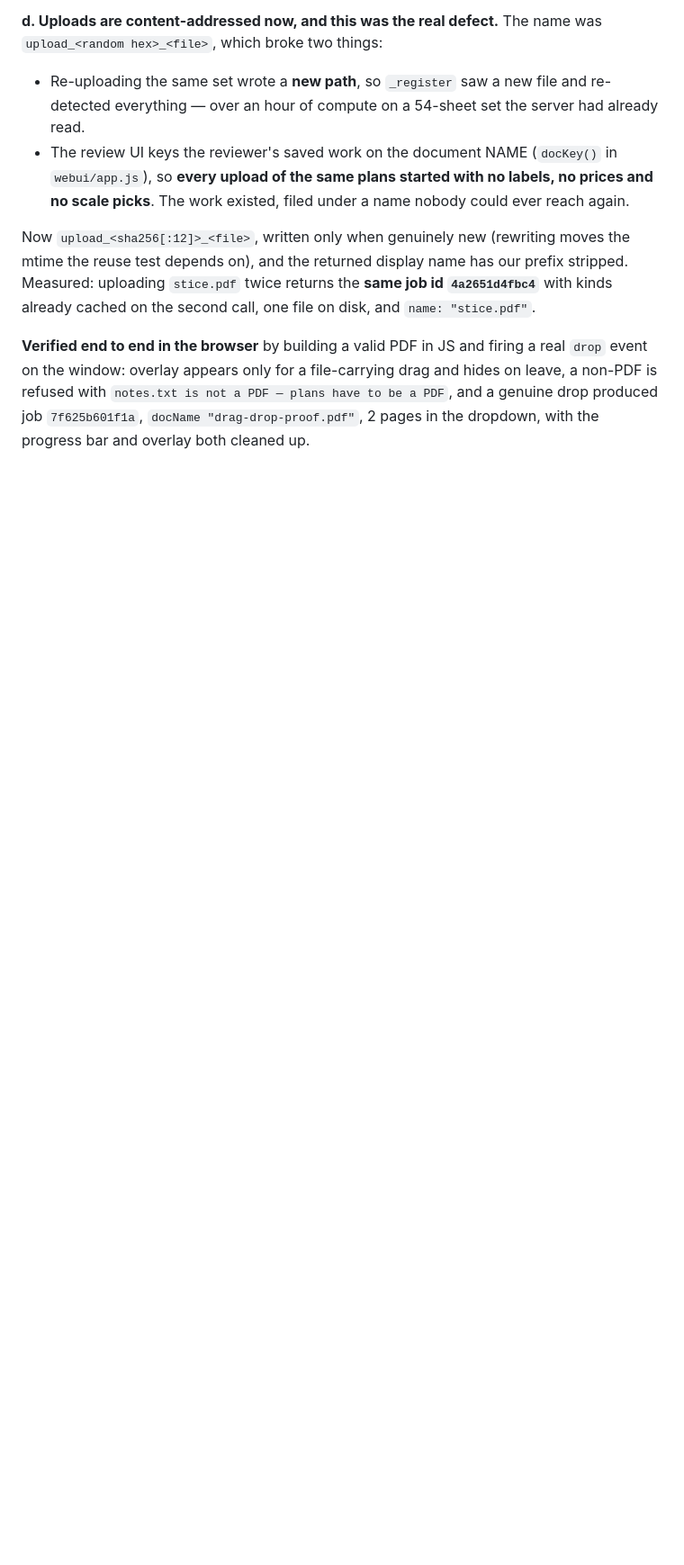
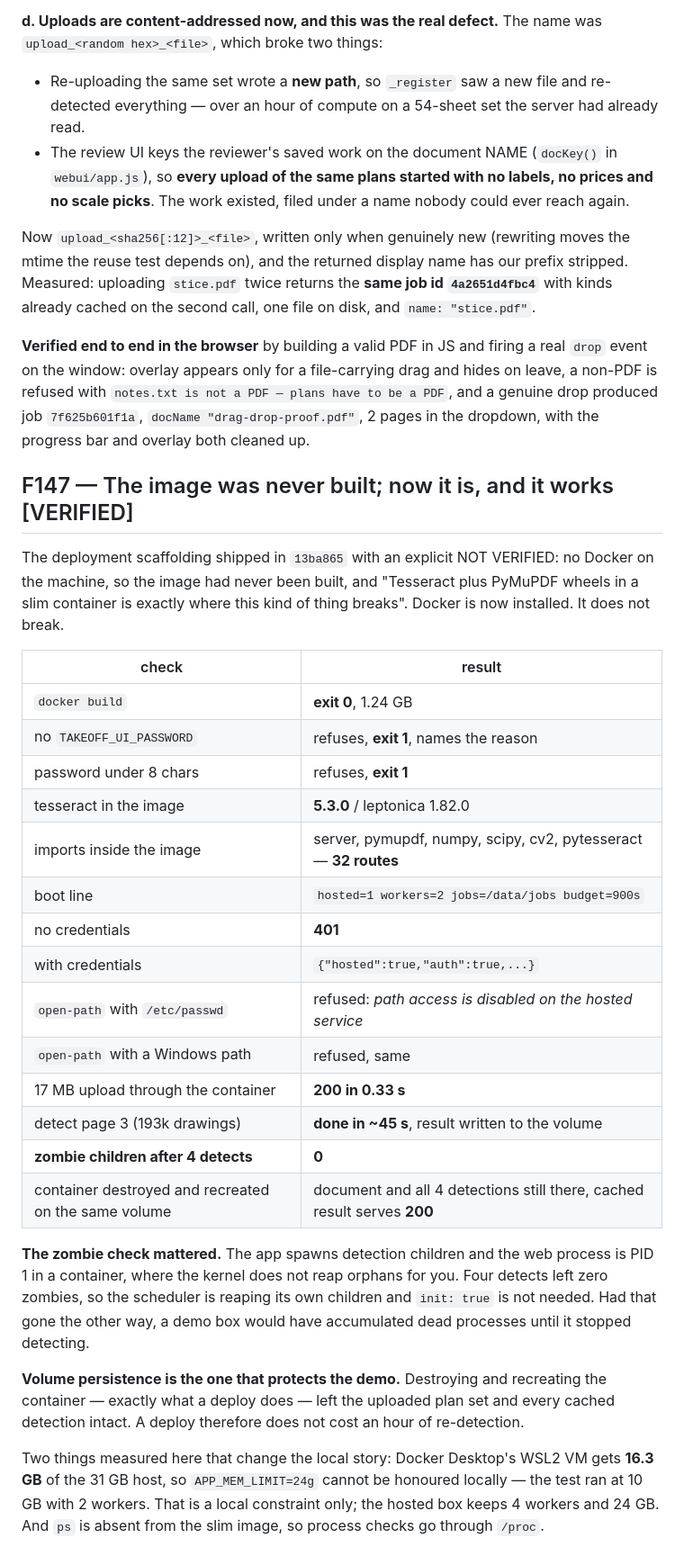
Before and after one commit to AtlasSolutions100/CET, a Markdown page: FINDINGS-2026-08-22.md, the part around the change. Shown at 90% size. Rendered like a GitHub page; blank space fills up the shorter version.

Commit message:
Verified the image builds and runs, which 13ba865 could not claim
That commit shipped the deployment scaffolding with an explicit NOT VERIFIED:
no Docker on the machine, so the image had never been built, and Tesseract plus
PyMuPDF wheels in a slim container is exactly where this breaks. Docker is
installed now. It does not break.

Build exits 0 at 1.24 GB. The entrypoint refuses to boot with no password and
with a password under 8 characters, both exit 1 and both naming the reason.
Tesseract 5.3.0 is in the image and every import resolves - server, pymupdf,
numpy, scipy, cv2, pytesseract, 32 routes. The container boots
hosted=1 workers=2 jobs=/data/jobs, answers 401 without credentials and returns
its config with them, and refuses open-path for both a Unix and a Windows path.

A 17 MB plan set uploads through it in 0.33s. Detecting page 3 of stice.pdf -
the 193k-drawing sheet - finished in about 45s inside the container and wrote
its result to the volume.

THE ZOMBIE CHECK MATTERED. The app spawns detection children and the web
process is PID 1 in a container, where orphans are not reaped for you. Four
detects left ZERO zombies, so the scheduler reaps its own and init: true is
unnecessary. The other outcome would have been a demo box quietly accumulating
dead processes until it stopped detecting.

VOLUME PERSISTENCE is the one that protects the demo: destroying and recreating
the container on the same volume - exactly what a deploy does - left the
uploaded set and all four cached detections intact, with the cached result
still serving 200. A deploy does not cost an hour of re-detection.

Measured and worth knowing: Docker Desktop's WSL2 VM gets 16.3 GB of the 31 GB
host, so APP_MEM_LIMIT=24g cannot be honoured locally - this ran at 10 GB with
2 workers. Local constraint only; the hosted box keeps 4 and 24 GB.

Recorded as F147.

Co-Authored-By: Claude Opus 5 <noreply@anthropic.com>

```diff
--- a/FINDINGS-2026-08-22.md
+++ b/FINDINGS-2026-08-22.md
@@ -2663,3 +2663,44 @@ drag and hides on leave, a non-PDF is refused with `notes.txt is not a PDF —
 plans have to be a PDF`, and a genuine drop produced job `7f625b601f1a`,
 `docName "drag-drop-proof.pdf"`, 2 pages in the dropdown, with the progress bar
 and overlay both cleaned up.
+
+## F147 — The image was never built; now it is, and it works [VERIFIED]
+
+The deployment scaffolding shipped in `13ba865` with an explicit NOT VERIFIED:
+no Docker on the machine, so the image had never been built, and "Tesseract
+plus PyMuPDF wheels in a slim container is exactly where this kind of thing
+breaks". Docker is now installed. It does not break.
+
+| check | result |
+|---|---|
+| `docker build` | **exit 0**, 1.24 GB |
+| no `TAKEOFF_UI_PASSWORD` | refuses, **exit 1**, names the reason |
+| password under 8 chars | refuses, **exit 1** |
+| tesseract in the image | **5.3.0** / leptonica 1.82.0 |
+| imports inside the image | server, pymupdf, numpy, scipy, cv2, pytesseract — **32 routes** |
+| boot line | `hosted=1 workers=2 jobs=/data/jobs budget=900s` |
+| no credentials | **401** |
+| with credentials | `{"hosted":true,"auth":true,...}` |
+| `open-path` with `/etc/passwd` | refused: *path access is disabled on the hosted service* |
+| `open-path` with a Windows path | refused, same |
+| 17 MB upload through the container | **200 in 0.33 s** |
+| detect page 3 (193k drawings) | **done in ~45 s**, result written to the volume |
+| **zombie children after 4 detects** | **0** |
+| container destroyed and recreated on the same volume | document and all 4 detections still there, cached result serves **200** |
+
+**The zombie check mattered.** The app spawns detection children and the web
+process is PID 1 in a container, where the kernel does not reap orphans for
+you. Four detects left zero zombies, so the scheduler is reaping its own
+children and `init: true` is not needed. Had that gone the other way, a demo
+box would have accumulated dead processes until it stopped detecting.
+
+**Volume persistence is the one that protects the demo.** Destroying and
+recreating the container — exactly what a deploy does — left the uploaded plan
+set and every cached detection intact. A deploy therefore does not cost an hour
+of re-detection.
+
+Two things measured here that change the local story: Docker Desktop's WSL2 VM
+gets **16.3 GB** of the 31 GB host, so `APP_MEM_LIMIT=24g` cannot be honoured
+locally — the test ran at 10 GB with 2 workers. That is a local constraint only;
+the hosted box keeps 4 workers and 24 GB. And `ps` is absent from the slim
+image, so process checks go through `/proc`.
```
